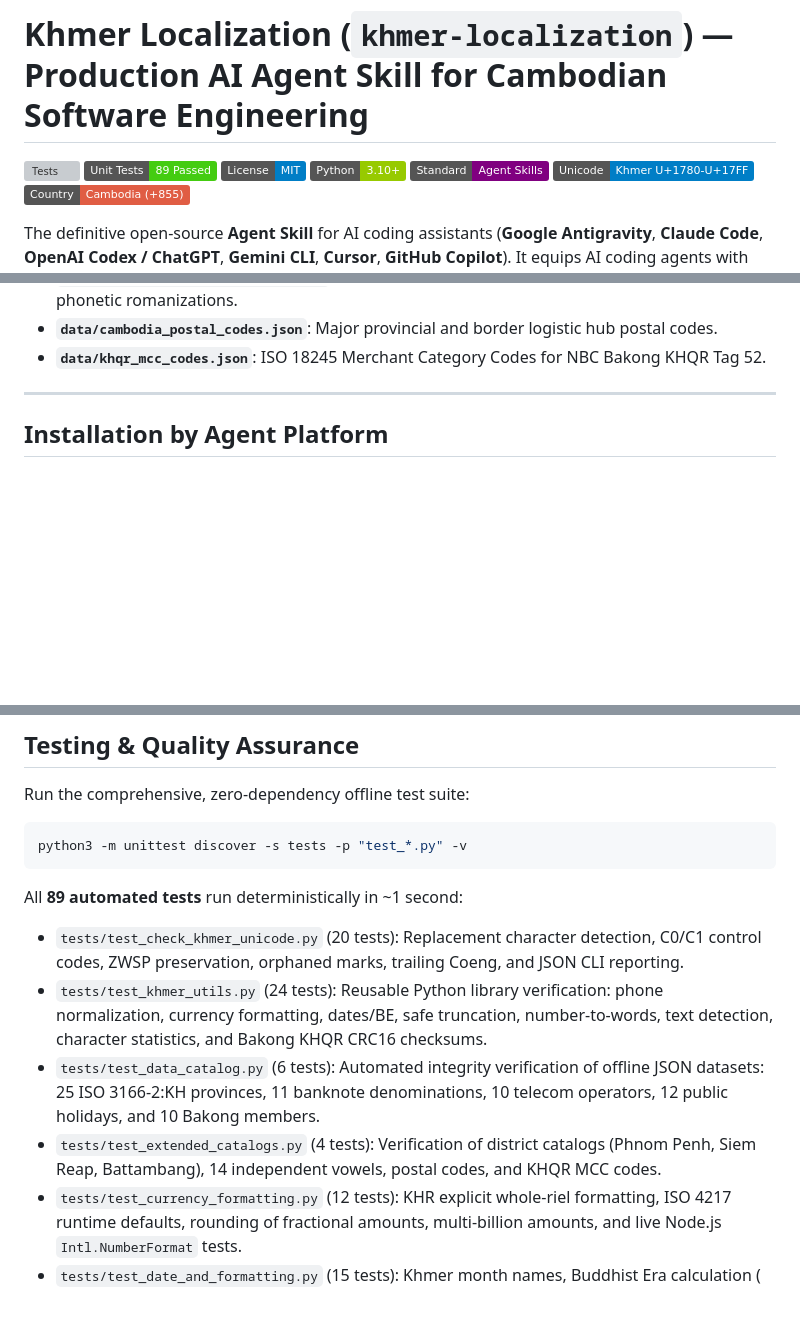
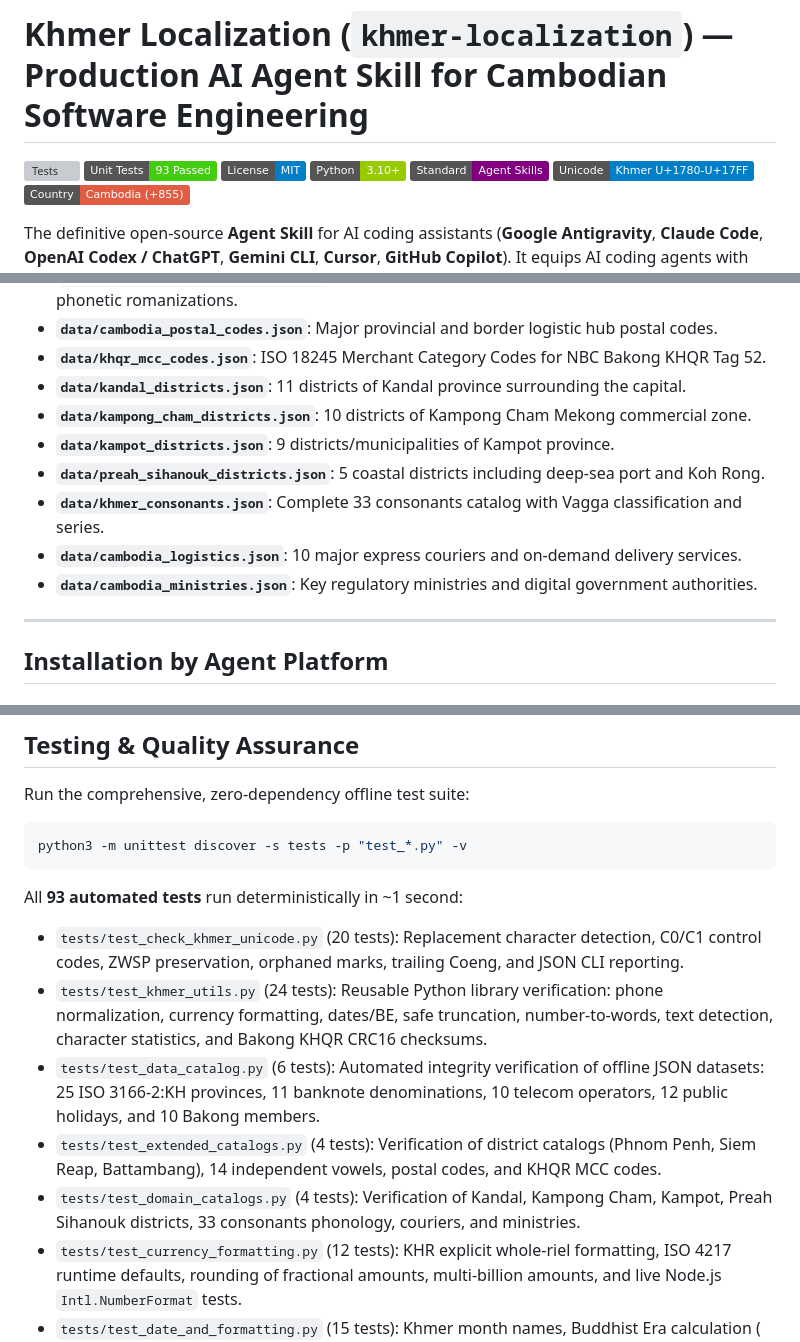
Before and after one commit to Chhunsour/khmer-localization, a Markdown page: README.md, 3 parts joined by grey strips. GitHub-like rendering; badges without logos; blank space fills up the shorter version; grey boxes are pictures that could not be loaded.

Commit message:
docs(readme): update test badge to 93 passed and catalog domain datasets [89/89]

````diff
--- a/README.md
+++ b/README.md
@@ -1,7 +1,7 @@
 # Khmer Localization (`khmer-localization`) — Production AI Agent Skill for Cambodian Software Engineering
 
 [![Tests](https://github.com/Chhunsour/khmer-localization/actions/workflows/tests.yml/badge.svg)](https://github.com/Chhunsour/khmer-localization/actions)
-[![Unit Tests](https://img.shields.io/badge/Unit%20Tests-89%20Passed-brightgreen.svg)](#testing--quality-assurance)
+[![Unit Tests](https://img.shields.io/badge/Unit%20Tests-93%20Passed-brightgreen.svg)](#testing--quality-assurance)
 [![License: MIT](https://img.shields.io/badge/License-MIT-blue.svg)](LICENSE)
 [![Python: 3.10+](https://img.shields.io/badge/Python-3.10+-green.svg)](https://www.python.org/)
 [![Agent Skills Standard](https://img.shields.io/badge/Standard-Agent%20Skills-purple.svg)](https://agentskills.org)
@@ -427,6 +427,13 @@ The repository includes curated, zero-dependency offline JSON datasets for Cambo
 - **`data/khmer_independent_vowels.json`**: 14 non-deprecated Khmer independent vowels with phonetic romanizations.
 - **`data/cambodia_postal_codes.json`**: Major provincial and border logistic hub postal codes.
 - **`data/khqr_mcc_codes.json`**: ISO 18245 Merchant Category Codes for NBC Bakong KHQR Tag 52.
+- **`data/kandal_districts.json`**: 11 districts of Kandal province surrounding the capital.
+- **`data/kampong_cham_districts.json`**: 10 districts of Kampong Cham Mekong commercial zone.
+- **`data/kampot_districts.json`**: 9 districts/municipalities of Kampot province.
+- **`data/preah_sihanouk_districts.json`**: 5 coastal districts including deep-sea port and Koh Rong.
+- **`data/khmer_consonants.json`**: Complete 33 consonants catalog with Vagga classification and series.
+- **`data/cambodia_logistics.json`**: 10 major express couriers and on-demand delivery services.
+- **`data/cambodia_ministries.json`**: Key regulatory ministries and digital government authorities.
 
 ---
 
@@ -534,11 +541,12 @@ Run the comprehensive, zero-dependency offline test suite:
 python3 -m unittest discover -s tests -p "test_*.py" -v
 ```
 
-All **89 automated tests** run deterministically in ~1 second:
+All **93 automated tests** run deterministically in ~1 second:
 - `tests/test_check_khmer_unicode.py` (20 tests): Replacement character detection, C0/C1 control codes, ZWSP preservation, orphaned marks, trailing Coeng, and JSON CLI reporting.
 - `tests/test_khmer_utils.py` (24 tests): Reusable Python library verification: phone normalization, currency formatting, dates/BE, safe truncation, number-to-words, text detection, character statistics, and Bakong KHQR CRC16 checksums.
 - `tests/test_data_catalog.py` (6 tests): Automated integrity verification of offline JSON datasets: 25 ISO 3166-2:KH provinces, 11 banknote denominations, 10 telecom operators, 12 public holidays, and 10 Bakong members.
 - `tests/test_extended_catalogs.py` (4 tests): Verification of district catalogs (Phnom Penh, Siem Reap, Battambang), 14 independent vowels, postal codes, and KHQR MCC codes.
+- `tests/test_domain_catalogs.py` (4 tests): Verification of Kandal, Kampong Cham, Kampot, Preah Sihanouk districts, 33 consonants phonology, couriers, and ministries.
 - `tests/test_currency_formatting.py` (12 tests): KHR explicit whole-riel formatting, ISO 4217 runtime defaults, rounding of fractional amounts, multi-billion amounts, and live Node.js `Intl.NumberFormat` tests.
 - `tests/test_date_and_formatting.py` (15 tests): Khmer month names, Buddhist Era calculation ($\text{BE} = \text{CE} + 543$), relative time formatting, grapheme cluster text truncation, and live Node.js `Intl.DateTimeFormat` / `Intl.Segmenter` tests.
 - `tests/test_phone_normalization.py` (8 tests): E.164 normalization, 8-digit vs. 9-digit NSN lengths, Khmer numeral conversion, decoupling from carrier tables, and OTP verification boundary.
````
